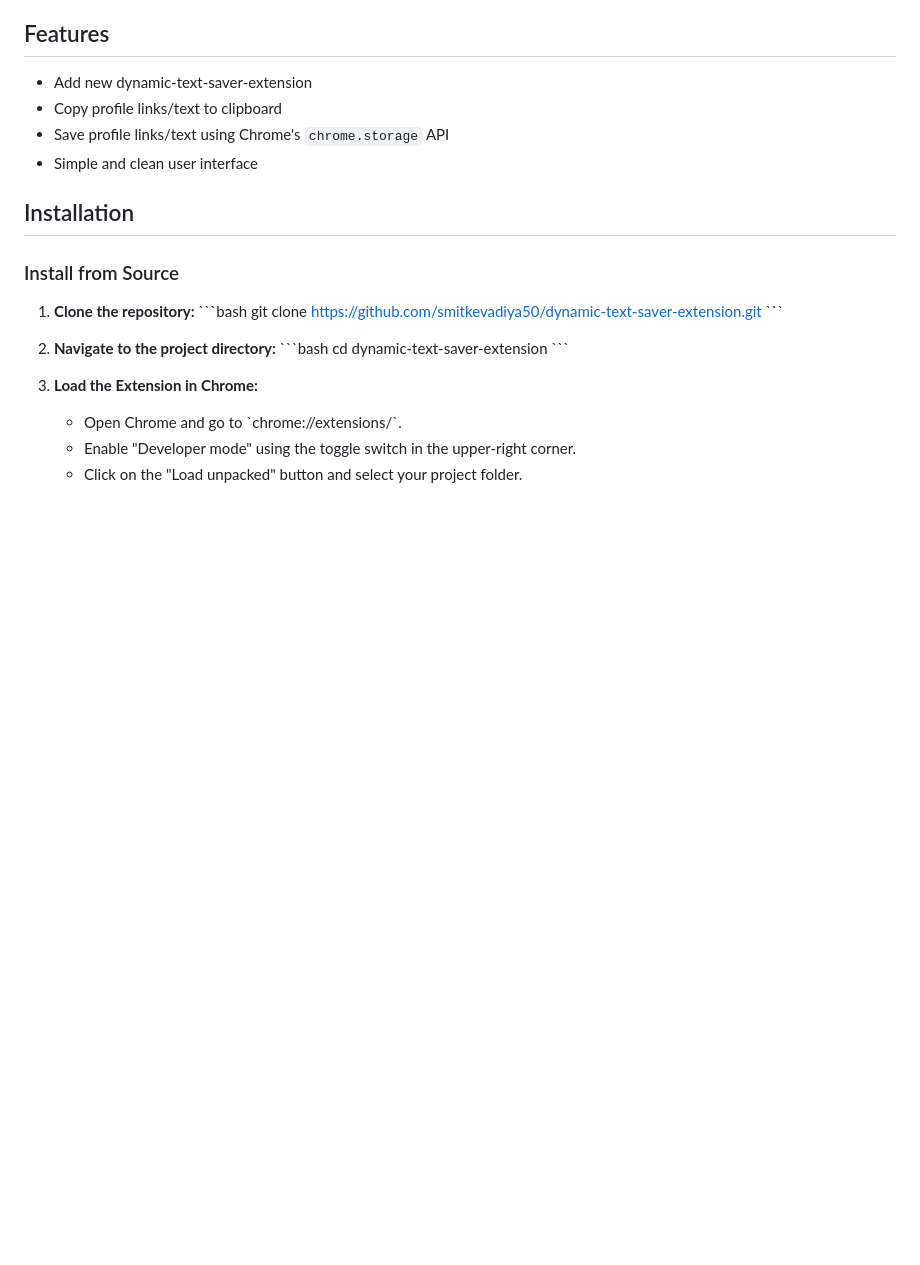
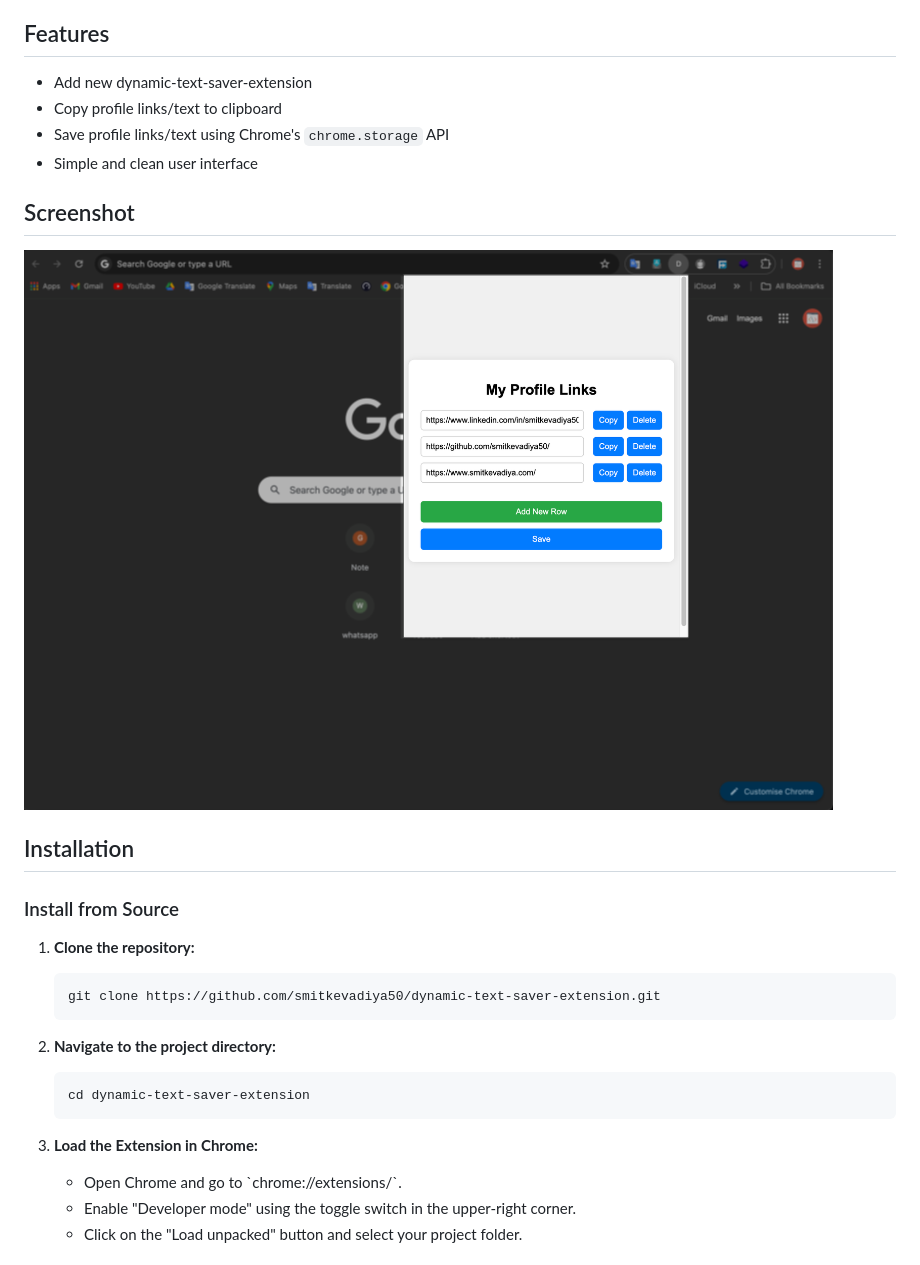
Before and after one commit to smitkevadiya50/dynamic-text-saver-extension, a Markdown page: README.md, the part around the change. GitHub-like rendering; pictures changed too: Screenshot.png (added); blank space fills up the shorter version.

Commit message:
add screenshot

````diff
--- a/README.md
+++ b/README.md
@@ -10,18 +10,21 @@ A Chrome extension to manage and copy profile links/text dynamically. Users can
 - Save profile links/text using Chrome's `chrome.storage` API
 - Simple and clean user interface
 
+## Screenshot
+![Screenshot of Extension](./Screenshot.png)
+
 ## Installation
 
 ### Install from Source
 
 1. **Clone the repository:**
-   \`\`\`bash
+   ```bash
    git clone https://github.com/smitkevadiya50/dynamic-text-saver-extension.git
-   \`\`\`
+   ```
 2. **Navigate to the project directory:**
-   \`\`\`bash
+   ```bash
    cd dynamic-text-saver-extension
-   \`\`\`
+   ```
 
 3. **Load the Extension in Chrome:**
    - Open Chrome and go to \`chrome://extensions/\`.
````
